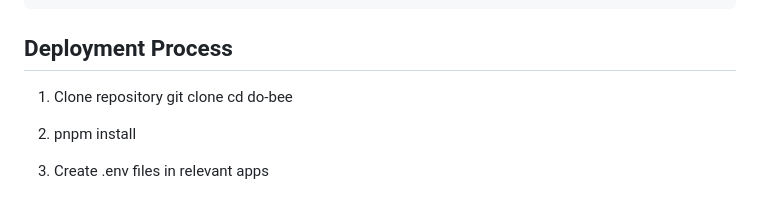
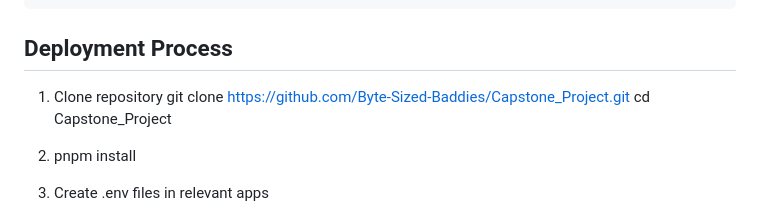
Before and after one commit to Byte-Sized-Baddies/Capstone_Project, a Markdown page: README.md, the part around the change. Drawn GitHub-style.

```diff
--- a/README.md
+++ b/README.md
@@ -253,8 +253,8 @@ pnpm lint
 
 ## Deployment Process
 1. Clone repository
-    git clone <repo-url>
-    cd do-bee
+    git clone https://github.com/Byte-Sized-Baddies/Capstone_Project.git
+    cd Capstone_Project
 
 2. pnpm install
 
```
